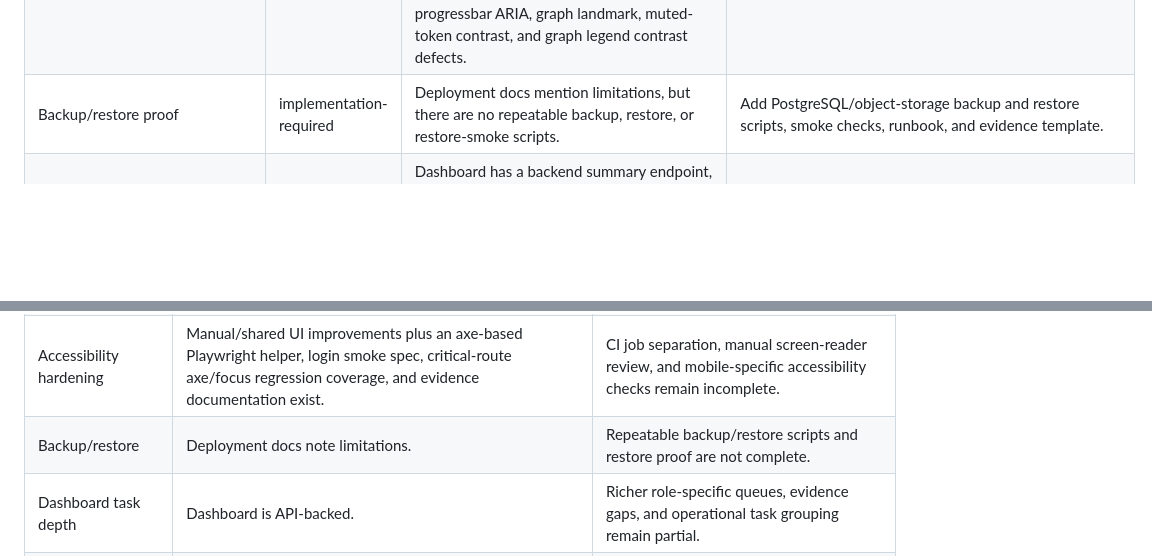
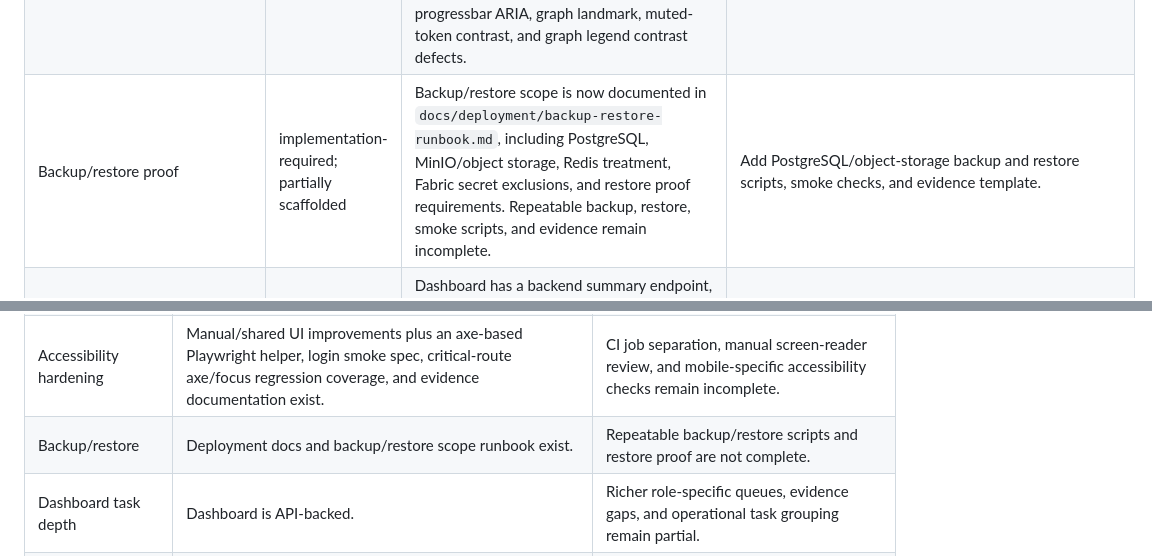
Before and after one commit to raichiiiiiii/FYP, a Markdown page: docs/roadmap/feature-status-and-future-implementation.md, 2 parts joined by grey strips. GitHub-like rendering; blank space fills up the shorter version.

Commit message:
docs(deploy): define backup restore scope

```diff
--- a/docs/roadmap/feature-status-and-future-implementation.md
+++ b/docs/roadmap/feature-status-and-future-implementation.md
@@ -65,7 +65,7 @@ state. The classifications are intentionally conservative:
 | Report aggregate DTOs and exports | implemented for JSON FYP review scope | Backend report DTO endpoints exist for summary, procurement, finance, audit, and integrations with organization scoping and finance role filtering. Report export job persistence, explicit queued/processing/completed/failed/expired lifecycle validation, audited JSON artifact generation, download endpoints, frontend JSON export flow, E2E coverage, and evidence docs now exist. | Keep PDF, spreadsheet, scheduled, regulatory, and evidence-registration report packs in post-demo hardening. |
 | Loss exception workflow | implemented for FYP review scope | Prisma stores loss exception lifecycle metadata, reviewer decision fields, evidence references, and status. Finance service/API can create, list/read, evidence-advance, classify, resolve, and audit/outbox loss exceptions. Negative P/L creates an unresolved `GENUINE_COMMERCIAL_LOSS` record instead of a guaranteed return. Backend closure rejects unresolved loss exceptions through direct API calls, and the finance workspace includes a reviewer classification panel with UAT coverage and evidence docs. | Keep exact legal/Shariah evidence thresholds, appeal/reopen governance, and exception analytics in post-demo hardening. |
 | Accessibility automation | implemented for FYP review scope | Manual UI improvements exist. `@axe-core/playwright`, a reusable Playwright accessibility helper, `test:a11y`, a passing login smoke spec, passing critical-route Playwright axe/focus coverage, testing strategy updates, and evidence docs now exist. The automation fixed nested landmark, progressbar ARIA, graph landmark, muted-token contrast, and graph legend contrast defects. | Keep CI job separation, manual screen-reader review, and mobile-specific accessibility checks in post-demo hardening. |
-| Backup/restore proof | implementation-required | Deployment docs mention limitations, but there are no repeatable backup, restore, or restore-smoke scripts. | Add PostgreSQL/object-storage backup and restore scripts, smoke checks, runbook, and evidence template. |
+| Backup/restore proof | implementation-required; partially scaffolded | Backup/restore scope is now documented in `docs/deployment/backup-restore-runbook.md`, including PostgreSQL, MinIO/object storage, Redis treatment, Fabric secret exclusions, and restore proof requirements. Repeatable backup, restore, smoke scripts, and evidence remain incomplete. | Add PostgreSQL/object-storage backup and restore scripts, smoke checks, and evidence template. |
 | Richer dashboard/procurement/finance summaries | implementation-required; partially scaffolded | Dashboard has a backend summary endpoint, but procurement and finance summary DTOs are not complete. Current dashboard task grouping is basic and does not cover all review queues, workflow blockers, exceptions, or readiness states. | Define summary DTO contracts, extend dashboard summary, add procurement and finance summary endpoints, replace remaining production aggregations, and test role filtering. |
 | Graph saved views and risk scoring | implementation-required; partially scaffolded | Read-only graph with hash/anchor overlay, filters, role filtering, and E2E coverage exists. Backend-owned risk metadata, query-param filters, persisted saved views, and saved layout state are not implemented. | Define risk contract, add backend risk metadata, implement query-param filters, add saved views if feasible, and prove no role leakage. |
 
@@ -108,7 +108,7 @@ state. The classifications are intentionally conservative:
 | Production authentication | Dev login works for local/UAT and is guarded by `DEV_AUTH_ENABLED`; production defaults disable dev login. | Real OIDC, invite-token validation, expiry/revocation, MFA/password policy decisions remain incomplete. |
 | Loss exception policy hardening | Domain contract, schema lifecycle fields, finance service transition methods, reviewer lifecycle API endpoints, backend closure gate, workspace reviewer UI, targeted UAT coverage, and evidence docs exist for the FYP review scope. | Exact legal/Shariah evidence thresholds, appeal/reopen governance, and exception analytics remain incomplete. |
 | Accessibility hardening | Manual/shared UI improvements plus an axe-based Playwright helper, login smoke spec, critical-route axe/focus regression coverage, and evidence documentation exist. | CI job separation, manual screen-reader review, and mobile-specific accessibility checks remain incomplete. |
-| Backup/restore | Deployment docs note limitations. | Repeatable backup/restore scripts and restore proof are not complete. |
+| Backup/restore | Deployment docs and backup/restore scope runbook exist. | Repeatable backup/restore scripts and restore proof are not complete. |
 | Dashboard task depth | Dashboard is API-backed. | Richer role-specific queues, evidence gaps, and operational task grouping remain partial. |
 | Procurement analytics | Core procurement path works. | Supplier scoring, richer matching exception workflow, and sourcing analytics remain incomplete. |
 | Graph advanced behavior | Role-filtered read-only graph works. | Saved layouts, annotations, persisted filters, and backend-owned risk scoring remain incomplete. |
```
Also changed, not shown: other parts of docs/roadmap/feature-status-and-future-implementation.md (+1 -1 lines), docs/deployment/backup-restore-runbook.md (added, +63 -0 lines).
